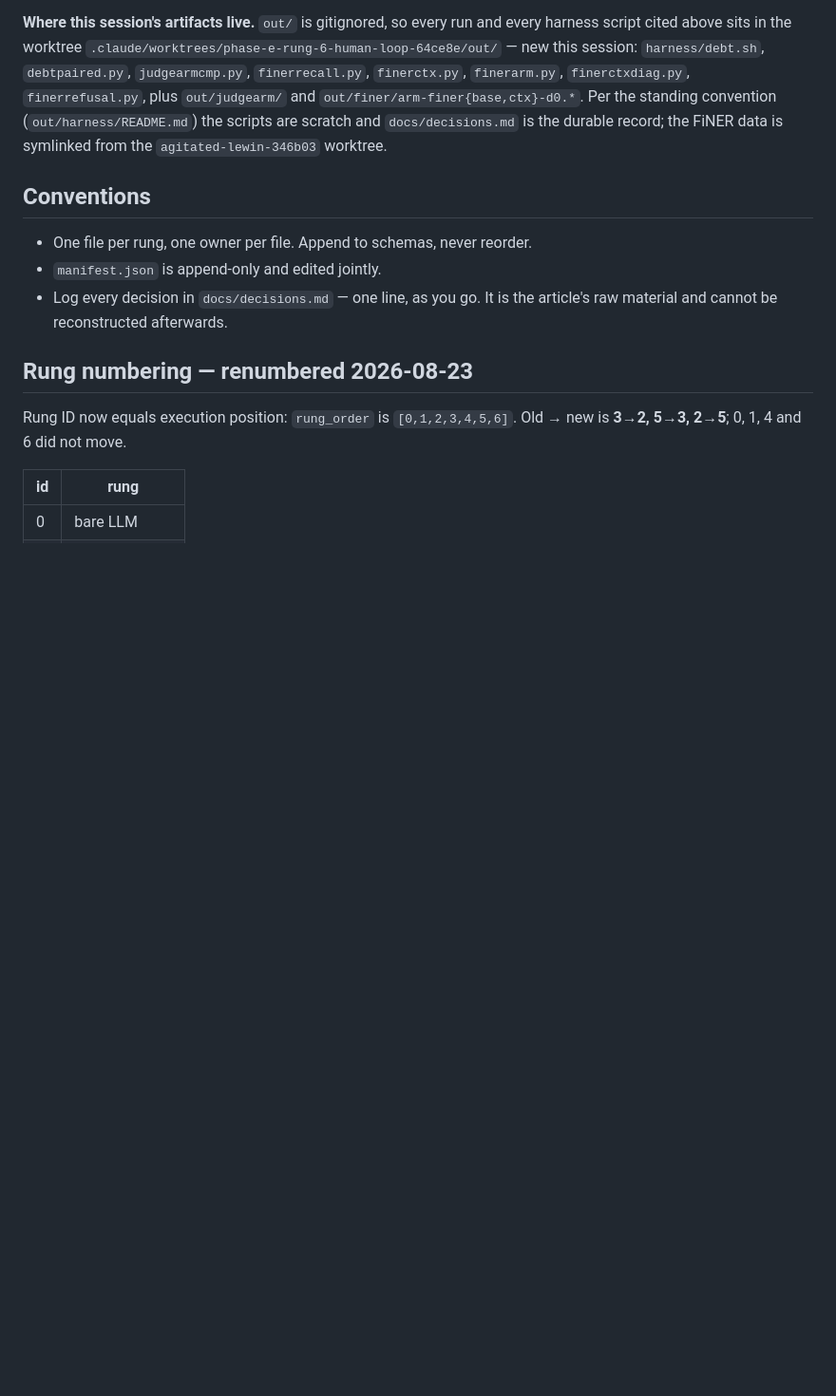
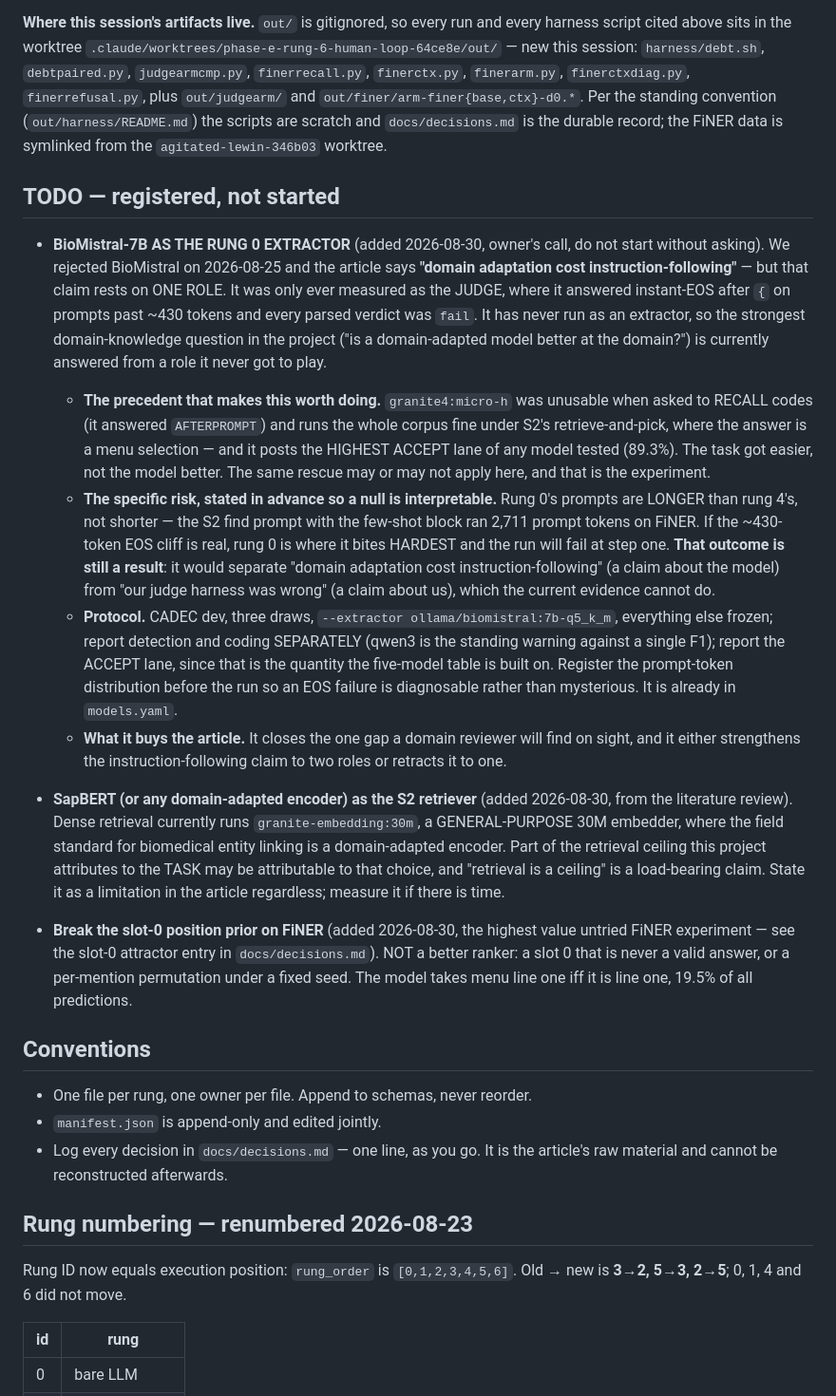
Before and after one commit to wbagais/reliability-ladder, a Markdown page: CLAUDE.md, the part around the change. Shown at 95% size. Drawn GitHub-style; blank space fills up the shorter version.

Commit message:
TODO: BioMistral as the rung 0 extractor, and two more registered
Our "domain adaptation cost instruction-following" claim rests on ONE ROLE.
BioMistral-7B was only ever measured as the judge, where it answered instant-EOS
above ~430 prompt tokens. It has never run as an extractor — so the strongest
domain-knowledge question in the project is answered from a role it never
played.

Worth doing because of the granite4:micro-h precedent: unusable when asked to
recall codes, fine under retrieve-and-pick, and it posts the highest ACCEPT lane
of any model tested. The task got easier, not the model better.

Risk registered in advance so a null is interpretable: rung 0's prompts are
LONGER than rung 4's (2,711 tokens on FiNER), so if the EOS cliff is real this
is where it bites hardest — and that outcome still separates "the model cannot
follow instructions" from "our judge harness was wrong", which the current
evidence cannot do.

Also registered: SapBERT vs our general-purpose 30M embedder as the S2
retriever (a domain reviewer will ask, and "retrieval is a ceiling" is
load-bearing), and breaking the FiNER slot-0 position prior.

Not started. No code changes.

Co-Authored-By: Claude Opus 5 <noreply@anthropic.com>

```diff
--- a/CLAUDE.md
+++ b/CLAUDE.md
@@ -426,6 +426,54 @@ convention (`out/harness/README.md`) the scripts are scratch and
 `docs/decisions.md` is the durable record; the FiNER data is symlinked from the
 `agitated-lewin-346b03` worktree.
 
+## TODO — registered, not started
+
+- **BioMistral-7B AS THE RUNG 0 EXTRACTOR** (added 2026-08-30, owner's call, do
+  not start without asking). We rejected BioMistral on 2026-08-25 and the
+  article says **"domain adaptation cost instruction-following"** — but that
+  claim rests on ONE ROLE. It was only ever measured as the JUDGE, where it
+  answered instant-EOS after `{` on prompts past ~430 tokens and every parsed
+  verdict was `fail`. It has never run as an extractor, so the strongest
+  domain-knowledge question in the project ("is a domain-adapted model better
+  at the domain?") is currently answered from a role it never got to play.
+  - **The precedent that makes this worth doing.** `granite4:micro-h` was
+    unusable when asked to RECALL codes (it answered `AFTERPROMPT`) and runs
+    the whole corpus fine under S2's retrieve-and-pick, where the answer is a
+    menu selection — and it posts the HIGHEST ACCEPT lane of any model tested
+    (89.3%). The task got easier, not the model better. The same rescue may or
+    may not apply here, and that is the experiment.
+  - **The specific risk, stated in advance so a null is interpretable.** Rung
+    0's prompts are LONGER than rung 4's, not shorter — the S2 find prompt with
+    the few-shot block ran 2,711 prompt tokens on FiNER. If the ~430-token EOS
+    cliff is real, rung 0 is where it bites HARDEST and the run will fail at
+    step one. **That outcome is still a result**: it would separate "domain
+    adaptation cost instruction-following" (a claim about the model) from "our
+    judge harness was wrong" (a claim about us), which the current evidence
+    cannot do.
+  - **Protocol.** CADEC dev, three draws, `--extractor ollama/biomistral:7b-q5_k_m`,
+    everything else frozen; report detection and coding SEPARATELY (qwen3 is the
+    standing warning against a single F1); report the ACCEPT lane, since that is
+    the quantity the five-model table is built on. Register the prompt-token
+    distribution before the run so an EOS failure is diagnosable rather than
+    mysterious. It is already in `models.yaml`.
+  - **What it buys the article.** It closes the one gap a domain reviewer will
+    find on sight, and it either strengthens the instruction-following claim to
+    two roles or retracts it to one.
+
+- **SapBERT (or any domain-adapted encoder) as the S2 retriever** (added
+  2026-08-30, from the literature review). Dense retrieval currently runs
+  `granite-embedding:30m`, a GENERAL-PURPOSE 30M embedder, where the field
+  standard for biomedical entity linking is a domain-adapted encoder. Part of
+  the retrieval ceiling this project attributes to the TASK may be attributable
+  to that choice, and "retrieval is a ceiling" is a load-bearing claim. State it
+  as a limitation in the article regardless; measure it if there is time.
+
+- **Break the slot-0 position prior on FiNER** (added 2026-08-30, the highest
+  value untried FiNER experiment — see the slot-0 attractor entry in
+  `docs/decisions.md`). NOT a better ranker: a slot 0 that is never a valid
+  answer, or a per-mention permutation under a fixed seed. The model takes menu
+  line one iff it is line one, 19.5% of all predictions.
+
 ## Conventions
 - One file per rung, one owner per file. Append to schemas, never reorder.
 - `manifest.json` is append-only and edited jointly.
```
